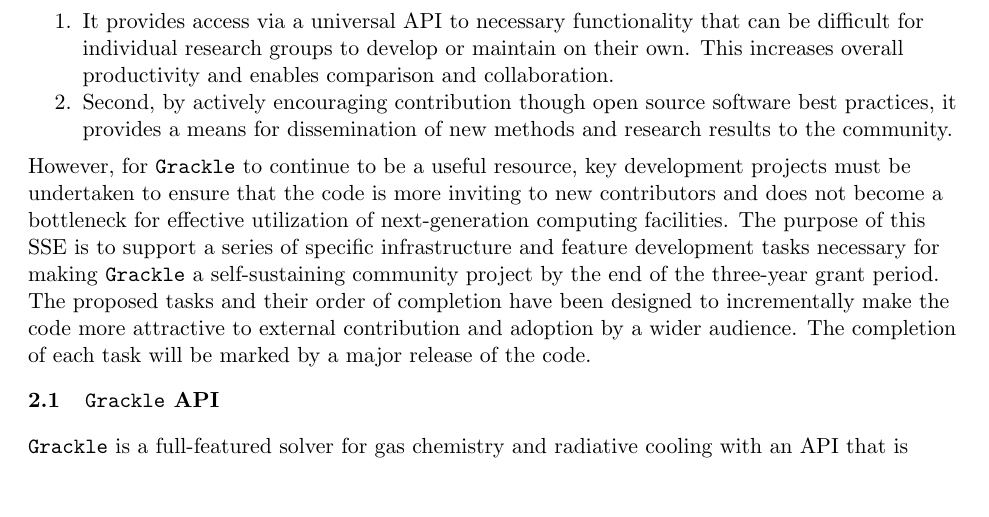
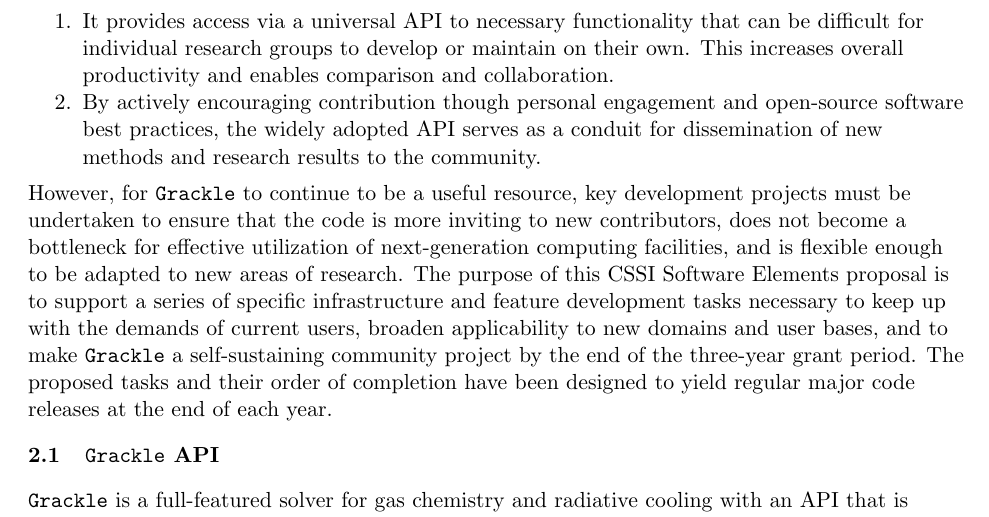
Before and after one commit to brittonsmith/gracklengo_cssi_2018, a LaTeX document (project_description/proposal.tex, which reads project_description/grackle_description.tex): part of page 3 of 25, cut so that both start at the same text, the shorter picture padded with empty space. Compiled offline with pdfLaTeX.

Commit message:
Update to header of Section 2.

```diff
--- a/project_description/grackle_description.tex
+++ b/project_description/grackle_description.tex
@@ -56,22 +56,29 @@ Gizmo, RAMSES, SPHS, and SWIFT
 that can be difficult for individual research groups to develop or
 maintain on their own.  This increases overall productivity and
 enables comparison and collaboration.
-\item Second, by actively encouraging contribution though open source
-  software best practices, it provides a means for dissemination of
-  new methods and research results to the community.
+\item By actively encouraging contribution though personal engagement
+and open-source software best practices, the widely adopted API serves
+as a conduit for dissemination of new methods and research results to
+the community.
 \end{enumerate}
 However, for \grackle{} to continue to be a useful resource, key
 development projects must be undertaken to ensure that the code is
-more inviting to new contributors and does not become a bottleneck
-for effective utilization of next-generation computing facilities.
-The purpose of this SSE is to support a series of specific
-infrastructure and feature development tasks necessary for making
-\grackle{} a self-sustaining community project by the end of the
+more inviting to new contributors, does not become a bottleneck
+for effective utilization of next-generation computing facilities,
+and is flexible enough to be adapted to new areas of research.
+The purpose of this CSSI Software Elements proposal is to support a
+series of specific infrastructure and feature development tasks
+necessary to keep up with the demands of current users, broaden
+applicability to new domains and user bases, and to make \grackle{} a
+self-sustaining community project by the end of the
 three-year grant period.  The proposed tasks and their order of
-completion have been designed to incrementally make the code more
-attractive to external contribution and adoption by a wider audience.
-The completion of each task will be marked by a major release of the
-code.
+completion have been designed to yield regular major code releases at
+the end of each year.
+%% The proposed tasks and their order of
+%% completion have been designed to incrementally make the code more
+%% attractive to external contribution and adoption by a wider audience.
+%% The completion of each task will be marked by a major release of the
+%% code.
 
 \subsection{\grackle{} API}\label{sec:arch}
 
```
